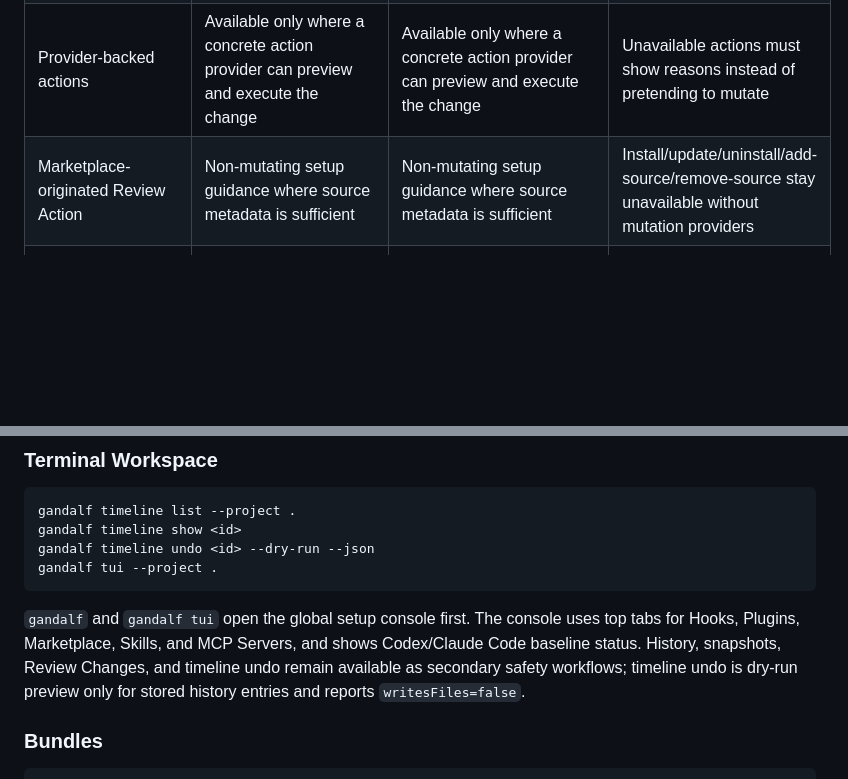
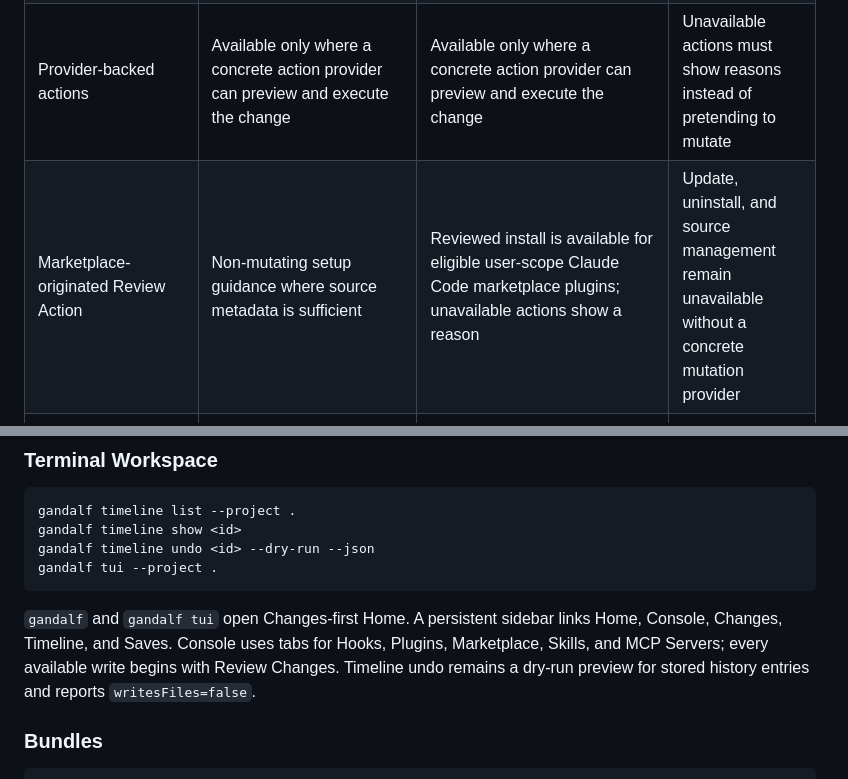
Before and after one commit to qyinm/gandalf, a Markdown page: README.md, 2 parts joined by grey strips. Rendered like a GitHub page; blank space fills up the shorter version.

````diff
--- a/README.md
+++ b/README.md
@@ -143,7 +143,7 @@ gandalf restore --snapshot clean-claude --apply --experimental --agent claude-co
 | Discovery and inventory | User-global `~/.codex/config.toml`, user hooks, user skills, managed plugin skill inventory | User-global `~/.claude/settings.json`, skills, hooks, marketplace source metadata, unsupported agent directories as observe-only | Read-only global setup discovery; project-local files are out of scope |
 | Agent-native marketplace/source browsing | Browse and inspect managed plugin skill inventory and source-backed entries where discovered | Browse and inspect source metadata and installed/source-backed entries where discovered | Gandalf does not own, certify, or replace agent catalogs |
 | Provider-backed actions | Available only where a concrete action provider can preview and execute the change | Available only where a concrete action provider can preview and execute the change | Unavailable actions must show reasons instead of pretending to mutate |
-| Marketplace-originated Review Action | Non-mutating setup guidance where source metadata is sufficient | Non-mutating setup guidance where source metadata is sufficient | Install/update/uninstall/add-source/remove-source stay unavailable without mutation providers |
+| Marketplace-originated Review Action | Non-mutating setup guidance where source metadata is sufficient | Reviewed install is available for eligible user-scope Claude Code marketplace plugins; unavailable actions show a reason | Update, uninstall, and source management remain unavailable without a concrete mutation provider |
 | Review Changes and restore safety | Content-backed snapshot, dry-run restore, apply with explicit flags, rollback where supported | Content-backed snapshot, dry-run restore, apply with explicit flags, rollback where supported | Restore is a backing trust workflow, not the whole product identity |
 
 Cursor, OpenCode, and Pi Agent scanners may exist as legacy parser code, but they are not current supported product surfaces. Project-local files such as repo `.mcp.json`, `AGENTS.md`, and `.env` are not part of the current product scope. Broader team sync and cloud workflows are future direction.
@@ -187,7 +187,7 @@ gandalf timeline undo <id> --dry-run --json
 gandalf tui --project .
 ```
 
-`gandalf` and `gandalf tui` open the global setup console first. The console uses top tabs for Hooks, Plugins, Marketplace, Skills, and MCP Servers, and shows Codex/Claude Code baseline status. History, snapshots, Review Changes, and timeline undo remain available as secondary safety workflows; timeline undo is dry-run preview only for stored history entries and reports `writesFiles=false`.
+`gandalf` and `gandalf tui` open Changes-first Home. A persistent sidebar links Home, Console, Changes, Timeline, and Saves. Console uses tabs for Hooks, Plugins, Marketplace, Skills, and MCP Servers; every available write begins with Review Changes. Timeline undo remains a dry-run preview for stored history entries and reports `writesFiles=false`.
 
 ### Bundles
 
````
Also changed, not shown: other parts of README.md (+8 -10 lines).
